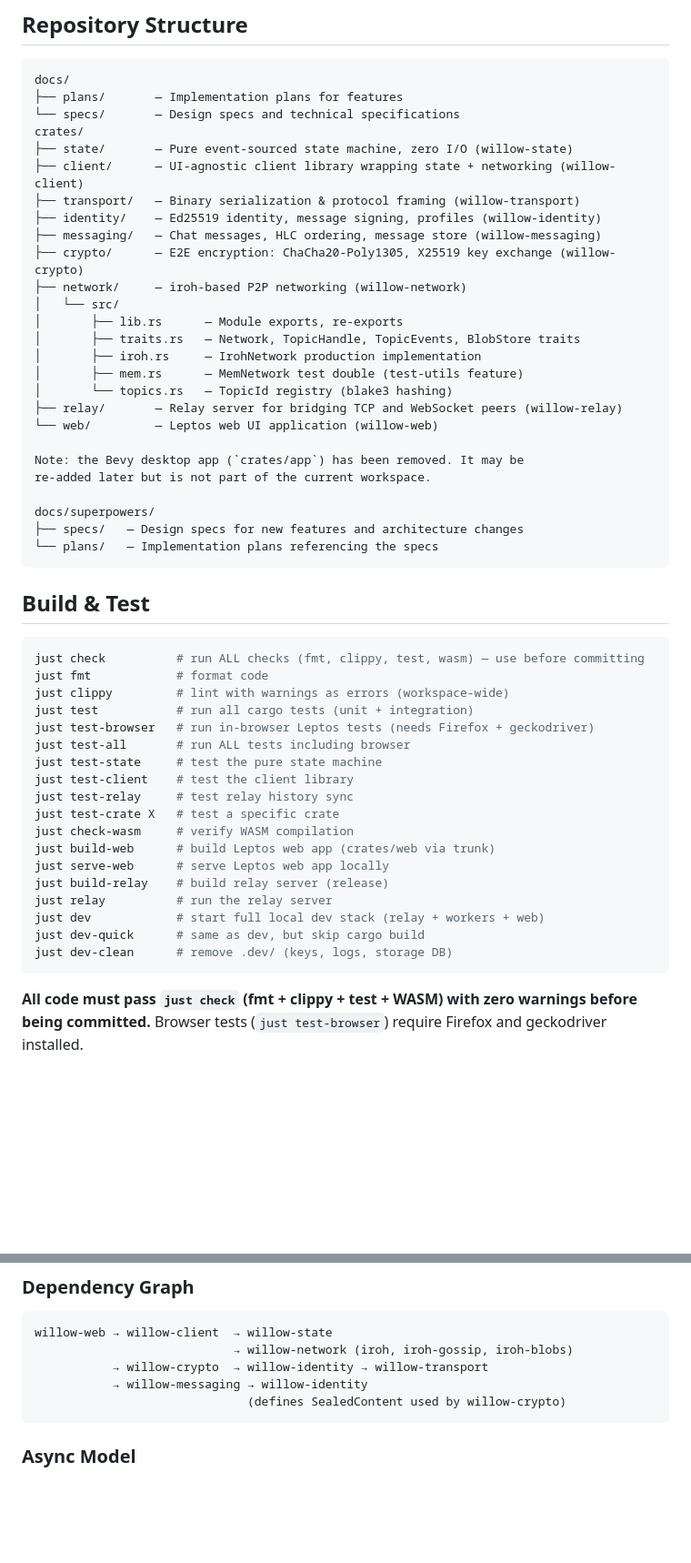
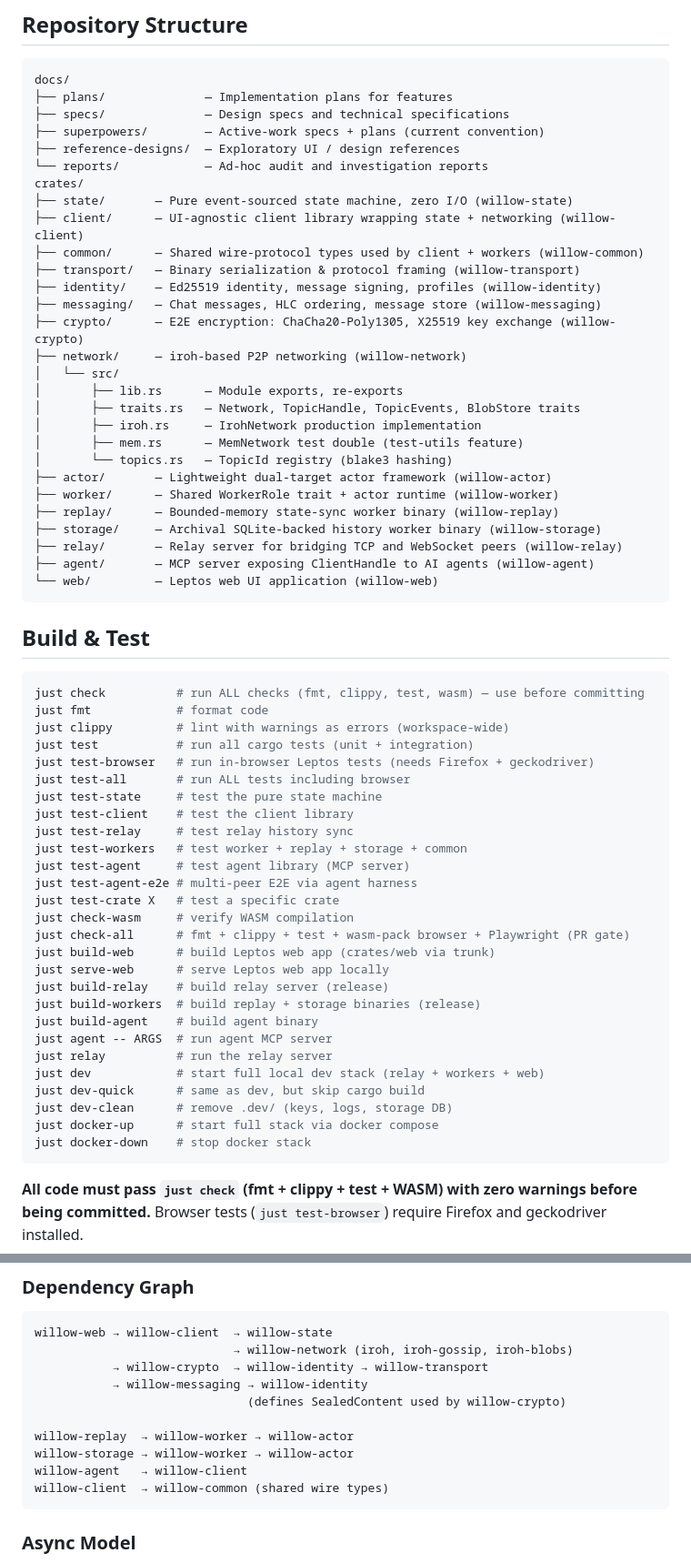
Before and after one commit to intendednull/willow, a Markdown page: CLAUDE.md, 2 parts joined by grey strips. Shown at 91% size. Rendered like a GitHub page; blank space fills up the shorter version.

Commit message:
docs: audit CLAUDE.md — add missing crates, recipes, dep-graph edges
Sync CLAUDE.md with current workspace. Repo structure was missing
six crates (actor, agent, common, replay, storage, worker); build
section was missing worker/agent/docker recipes; dep graph omitted
worker + agent + common edges. Also de-duped the docs/ tree so
superpowers/ and reference-designs/ appear alongside specs/ + plans/.

Co-Authored-By: Claude Opus 4.7 (1M context) <noreply@anthropic.com>

````diff
--- a/CLAUDE.md
+++ b/CLAUDE.md
@@ -9,11 +9,15 @@ networking, Leptos for the web UI, and Ed25519 cryptography for identity.
 
 ```
 docs/
-├── plans/       — Implementation plans for features
-└── specs/       — Design specs and technical specifications
+├── plans/              — Implementation plans for features
+├── specs/              — Design specs and technical specifications
+├── superpowers/        — Active-work specs + plans (current convention)
+├── reference-designs/  — Exploratory UI / design references
+└── reports/            — Ad-hoc audit and investigation reports
 crates/
 ├── state/       — Pure event-sourced state machine, zero I/O (willow-state)
 ├── client/      — UI-agnostic client library wrapping state + networking (willow-client)
+├── common/      — Shared wire-protocol types used by client + workers (willow-common)
 ├── transport/   — Binary serialization & protocol framing (willow-transport)
 ├── identity/    — Ed25519 identity, message signing, profiles (willow-identity)
 ├── messaging/   — Chat messages, HLC ordering, message store (willow-messaging)
@@ -25,15 +29,13 @@ crates/
 │       ├── iroh.rs     — IrohNetwork production implementation
 │       ├── mem.rs      — MemNetwork test double (test-utils feature)
 │       └── topics.rs   — TopicId registry (blake3 hashing)
+├── actor/       — Lightweight dual-target actor framework (willow-actor)
+├── worker/      — Shared WorkerRole trait + actor runtime (willow-worker)
+├── replay/      — Bounded-memory state-sync worker binary (willow-replay)
+├── storage/     — Archival SQLite-backed history worker binary (willow-storage)
 ├── relay/       — Relay server for bridging TCP and WebSocket peers (willow-relay)
+├── agent/       — MCP server exposing ClientHandle to AI agents (willow-agent)
 └── web/         — Leptos web UI application (willow-web)
-
-Note: the Bevy desktop app (`crates/app`) has been removed. It may be
-re-added later but is not part of the current workspace.
-
-docs/superpowers/
-├── specs/   — Design specs for new features and architecture changes
-└── plans/   — Implementation plans referencing the specs
 ```
 
 ## Build & Test
@@ -48,15 +50,24 @@ just test-all       # run ALL tests including browser
 just test-state     # test the pure state machine
 just test-client    # test the client library
 just test-relay     # test relay history sync
+just test-workers   # test worker + replay + storage + common
+just test-agent     # test agent library (MCP server)
+just test-agent-e2e # multi-peer E2E via agent harness
 just test-crate X   # test a specific crate
 just check-wasm     # verify WASM compilation
+just check-all      # fmt + clippy + test + wasm-pack browser + Playwright (PR gate)
 just build-web      # build Leptos web app (crates/web via trunk)
 just serve-web      # serve Leptos web app locally
 just build-relay    # build relay server (release)
+just build-workers  # build replay + storage binaries (release)
+just build-agent    # build agent binary
+just agent -- ARGS  # run agent MCP server
 just relay          # run the relay server
 just dev            # start full local dev stack (relay + workers + web)
 just dev-quick      # same as dev, but skip cargo build
 just dev-clean      # remove .dev/ (keys, logs, storage DB)
+just docker-up      # start full stack via docker compose
+just docker-down    # stop docker stack
 ```
 
 **All code must pass `just check` (fmt + clippy + test + WASM) with zero
@@ -271,6 +282,11 @@ willow-web → willow-client  → willow-state
            → willow-crypto  → willow-identity → willow-transport
            → willow-messaging → willow-identity
                               (defines SealedContent used by willow-crypto)
+
+willow-replay  → willow-worker → willow-actor
+willow-storage → willow-worker → willow-actor
+willow-agent   → willow-client
+willow-client  → willow-common (shared wire types)
 ```
 
 ### Async Model
````
